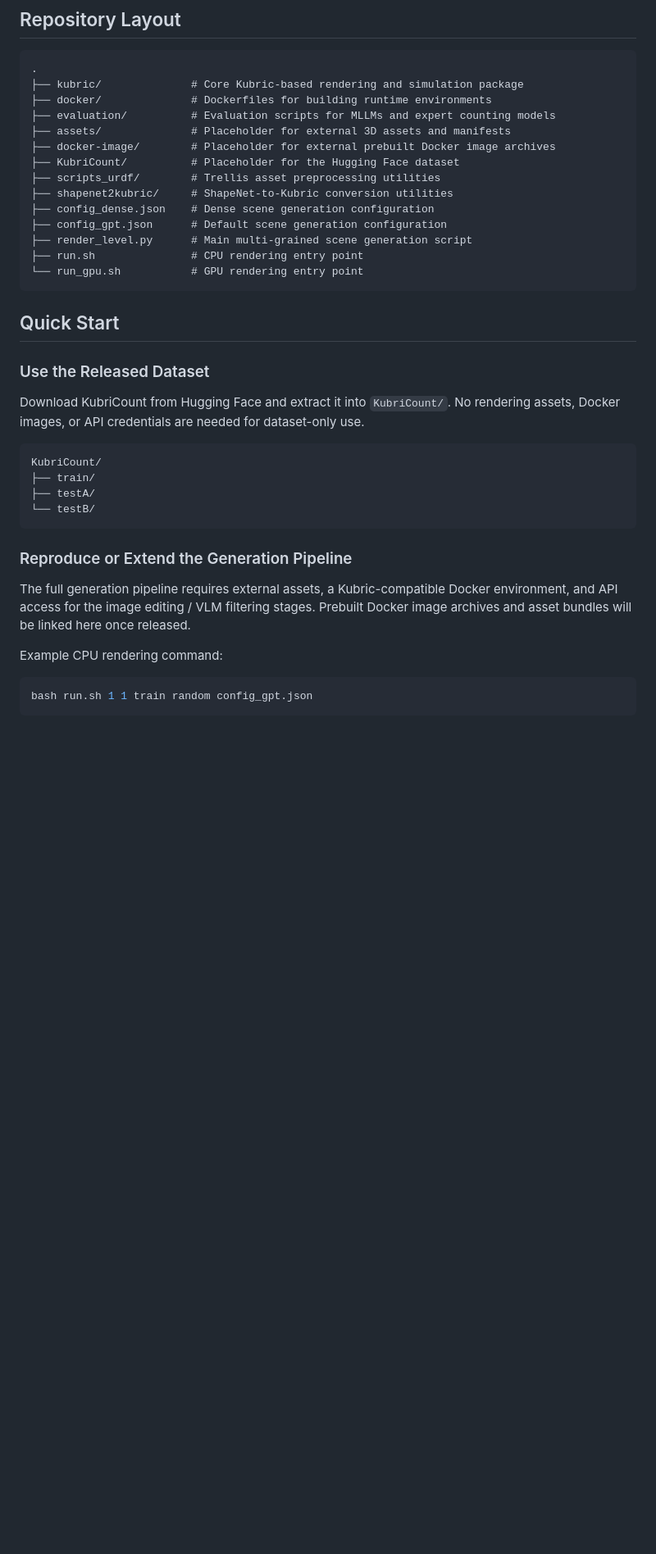
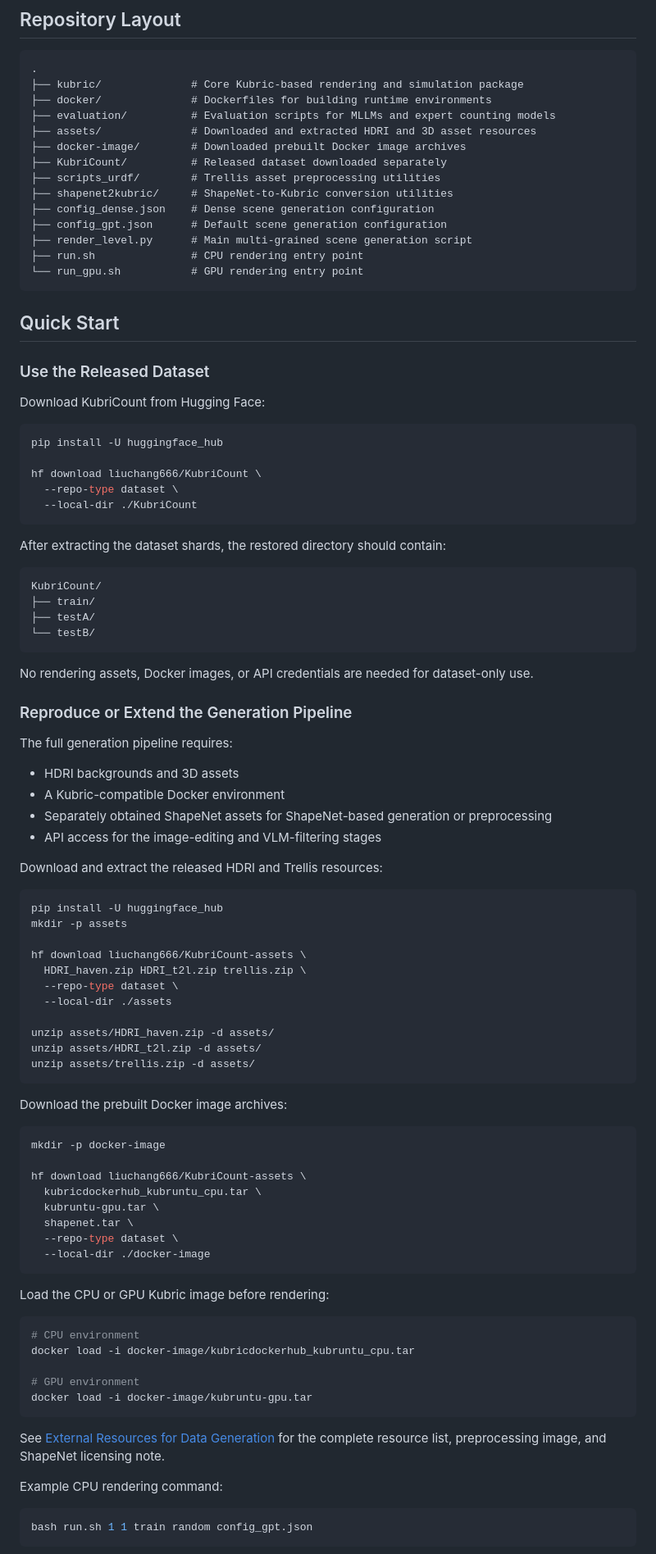
Before and after one commit to Verg-Avesta/KubriCount, a Markdown page: README.md, the part around one of its changes. Shown at 82% size. Rendered like a GitHub page; blank space fills up the shorter version.

````diff
--- a/README.md
+++ b/README.md
@@ -75,9 +178,9 @@ KubriCount defines five counting levels. Each level specifies a target set and,
 ├── kubric/              # Core Kubric-based rendering and simulation package
 ├── docker/              # Dockerfiles for building runtime environments
 ├── evaluation/          # Evaluation scripts for MLLMs and expert counting models
-├── assets/              # Placeholder for external 3D assets and manifests
-├── docker-image/        # Placeholder for external prebuilt Docker image archives
-├── KubriCount/          # Placeholder for the Hugging Face dataset
+├── assets/              # Downloaded and extracted HDRI and 3D asset resources
+├── docker-image/        # Downloaded prebuilt Docker image archives
+├── KubriCount/          # Released dataset downloaded separately
 ├── scripts_urdf/        # Trellis asset preprocessing utilities
 ├── shapenet2kubric/     # ShapeNet-to-Kubric conversion utilities
 ├── config_dense.json    # Dense scene generation configuration
@@ -91,7 +194,17 @@ KubriCount defines five counting levels. Each level specifies a target set and,
 
 ### Use the Released Dataset
 
-Download KubriCount from Hugging Face and extract it into `KubriCount/`. No rendering assets, Docker images, or API credentials are needed for dataset-only use.
+Download KubriCount from Hugging Face:
+
+```bash
+pip install -U huggingface_hub
+
+hf download liuchang666/KubriCount \
+  --repo-type dataset \
+  --local-dir ./KubriCount
+```
+
+After extracting the dataset shards, the restored directory should contain:
 
 ```text
 KubriCount/
@@ -100,9 +213,57 @@ KubriCount/
 └── testB/
 ```
 
+No rendering assets, Docker images, or API credentials are needed for dataset-only use.
+
 ### Reproduce or Extend the Generation Pipeline
 
-The full generation pipeline requires external assets, a Kubric-compatible Docker environment, and API access for the image editing / VLM filtering stages. Prebuilt Docker image archives and asset bundles will be linked here once released.
+The full generation pipeline requires:
+
+- HDRI backgrounds and 3D assets
+- A Kubric-compatible Docker environment
+- Separately obtained ShapeNet assets for ShapeNet-based generation or preprocessing
+- API access for the image-editing and VLM-filtering stages
+
+Download and extract the released HDRI and Trellis resources:
+
+```bash
+pip install -U huggingface_hub
+mkdir -p assets
+
+hf download liuchang666/KubriCount-assets \
+  HDRI_haven.zip HDRI_t2l.zip trellis.zip \
+  --repo-type dataset \
+  --local-dir ./assets
+
+unzip assets/HDRI_haven.zip -d assets/
+unzip assets/HDRI_t2l.zip -d assets/
+unzip assets/trellis.zip -d assets/
+```
+
+Download the prebuilt Docker image archives:
+
+```bash
+mkdir -p docker-image
+
+hf download liuchang666/KubriCount-assets \
+  kubricdockerhub_kubruntu_cpu.tar \
+  kubruntu-gpu.tar \
+  shapenet.tar \
+  --repo-type dataset \
+  --local-dir ./docker-image
+```
+
+Load the CPU or GPU Kubric image before rendering:
+
+```bash
+# CPU environment
+docker load -i docker-image/kubricdockerhub_kubruntu_cpu.tar
+
+# GPU environment
+docker load -i docker-image/kubruntu-gpu.tar
+```
+
+See [External Resources for Data Generation](#external-resources-for-data-generation) for the complete resource list, preprocessing image, and ShapeNet licensing note.
 
 Example CPU rendering command:
 
````
Also changed, not shown: other parts of README.md (+133 -14 lines).
